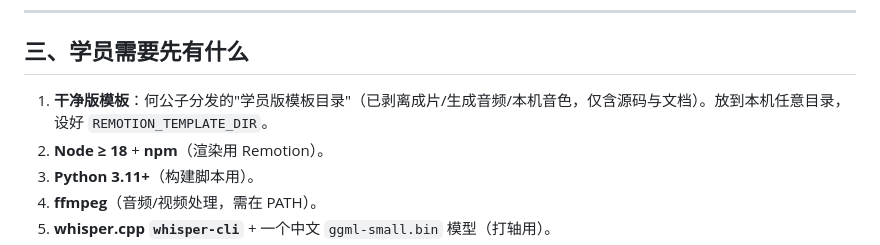
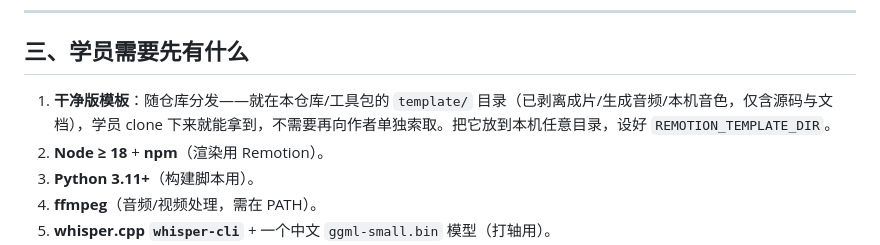
Before and after one commit to hegongzi1211/hegongzi, a Markdown page: skill/SKILL.md, the part around the change. GitHub-like rendering.

```diff
--- a/skill/SKILL.md
+++ b/skill/SKILL.md
@@ -43,7 +43,7 @@ agent_created: true
 
 ## 三、学员需要先有什么
 
-1. **干净版模板**：何公子分发的"学员版模板目录"（已剥离成片/生成音频/本机音色，仅含源码与文档）。放到本机任意目录，设好 `REMOTION_TEMPLATE_DIR`。
+1. **干净版模板**：随仓库分发——就在本仓库/工具包的 `template/` 目录（已剥离成片/生成音频/本机音色，仅含源码与文档），学员 clone 下来就能拿到，不需要再向作者单独索取。把它放到本机任意目录，设好 `REMOTION_TEMPLATE_DIR`。
 2. **Node ≥ 18** + **npm**（渲染用 Remotion）。
 3. **Python 3.11+**（构建脚本用）。
 4. **ffmpeg**（音频/视频处理，需在 PATH）。
```
Also changed, not shown: skill/references/SETUP.md (+4 -2 lines).
